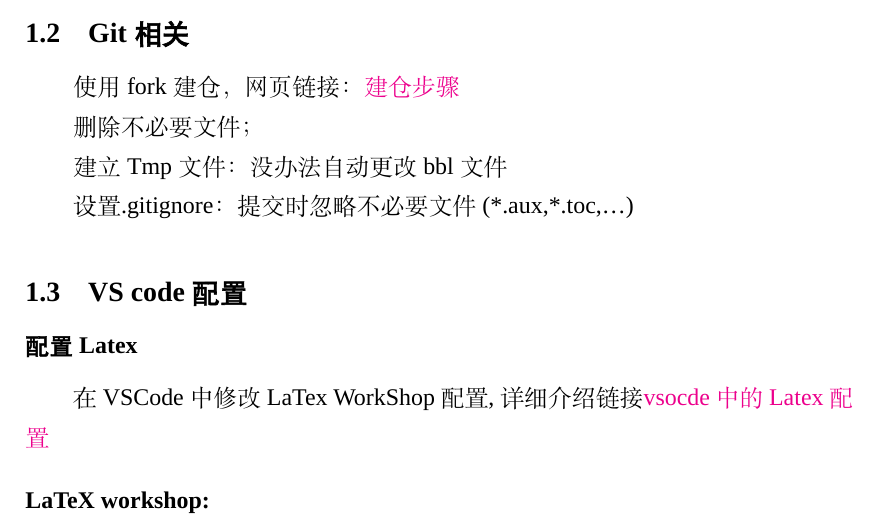
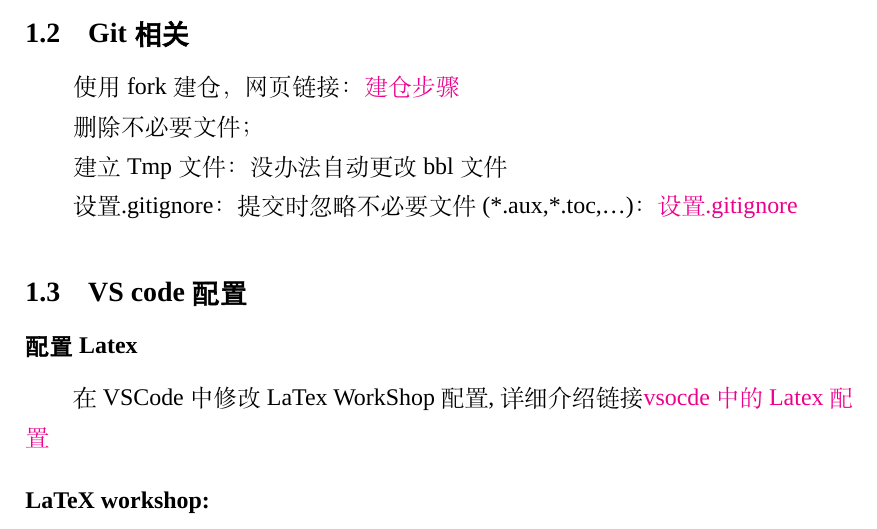
Before and after one commit to xuytxuyt/xyt_thesis, a LaTeX thesis (main.tex): part of page 8 of 24, cut so that both start at the same text. Compiled offline with XeLaTeX; a missing font is replaced by an installed copy or a similar font.

Commit message:
20240509

```diff
--- a/main.tex
+++ b/main.tex
@@ -36,7 +36,7 @@
 
 建立Tmp文件：没办法自动更改bbl文件
 
-设置.gitignore：提交时忽略不必要文件(*.aux,*.toc,\dots)
+设置.gitignore：提交时忽略不必要文件(*.aux,*.toc,\dots)：\href{https://blog.csdn.net/hjc_042043/article/details/135965334}{设置.gitignore}
 \section{VS code配置}
 \subsection*{配置Latex}
 在VSCode中修改LaTex WorkShop配置,详细介绍链接\href{https://zhuanlan.zhihu.com/p/166523064}{vsocde中的Latex配置}
```
Also changed, not shown: main.pdf, 7 other files.
